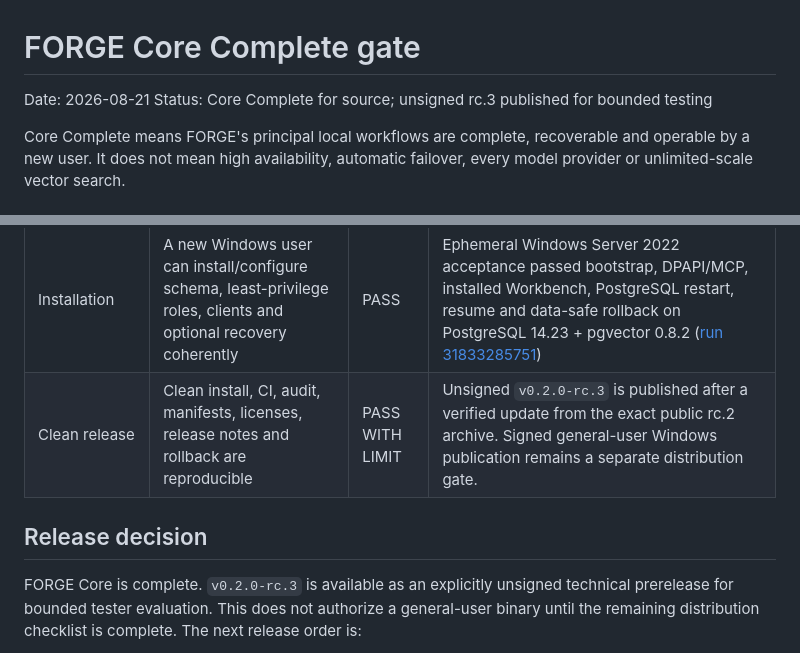
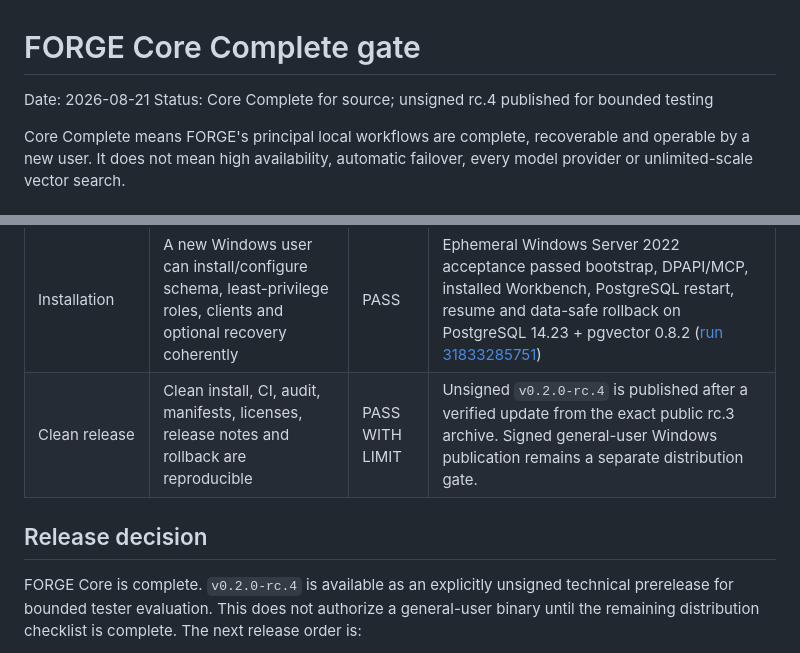
Before and after one commit to ProjForge/Forge, a Markdown page: docs/CORE-COMPLETE-GATE.md, 2 parts joined by grey strips. Drawn GitHub-style.

```diff
--- a/docs/CORE-COMPLETE-GATE.md
+++ b/docs/CORE-COMPLETE-GATE.md
@@ -1,7 +1,7 @@
 # FORGE Core Complete gate
 
 Date: 2026-08-21
-Status: Core Complete for source; unsigned rc.3 published for bounded testing
+Status: Core Complete for source; unsigned rc.4 published for bounded testing
 
 Core Complete means FORGE's principal local workflows are complete, recoverable
 and operable by a new user. It does not mean high availability, automatic
@@ -20,11 +20,11 @@ failover, every model provider or unlimited-scale vector search.
 | Physical recovery | Encrypted base/WAL chain and named-target recovery without modifying production | PASS | Production AWS chain restored 53 projects/100 memories |
 | Recovery visibility | A human can see backup, replica and PITR freshness without reading task files or using PowerShell | PASS | Fail-closed reader and sanitized Workbench panel validated against installed logical, WAL, base-backup and PITR state on desktop/mobile |
 | Installation | A new Windows user can install/configure schema, least-privilege roles, clients and optional recovery coherently | PASS | Ephemeral Windows Server 2022 acceptance passed bootstrap, DPAPI/MCP, installed Workbench, PostgreSQL restart, resume and data-safe rollback on PostgreSQL 14.23 + pgvector 0.8.2 ([run 31833285751](https://github.com/ProjForge/Forge/actions/runs/31833285751)) |
-| Clean release | Clean install, CI, audit, manifests, licenses, release notes and rollback are reproducible | PASS WITH LIMIT | Unsigned `v0.2.0-rc.3` is published after a verified update from the exact public rc.2 archive. Signed general-user Windows publication remains a separate distribution gate. |
+| Clean release | Clean install, CI, audit, manifests, licenses, release notes and rollback are reproducible | PASS WITH LIMIT | Unsigned `v0.2.0-rc.4` is published after a verified update from the exact public rc.3 archive. Signed general-user Windows publication remains a separate distribution gate. |
 
 ## Release decision
 
-FORGE Core is complete. `v0.2.0-rc.3` is available as an explicitly unsigned
+FORGE Core is complete. `v0.2.0-rc.4` is available as an explicitly unsigned
 technical prerelease for bounded tester evaluation. This does not authorize a
 general-user binary until the remaining distribution checklist is complete.
 The next release order is:
```
Also changed, not shown: docs/releases/v0.2.0-rc.4.md (+13 -2 lines).
